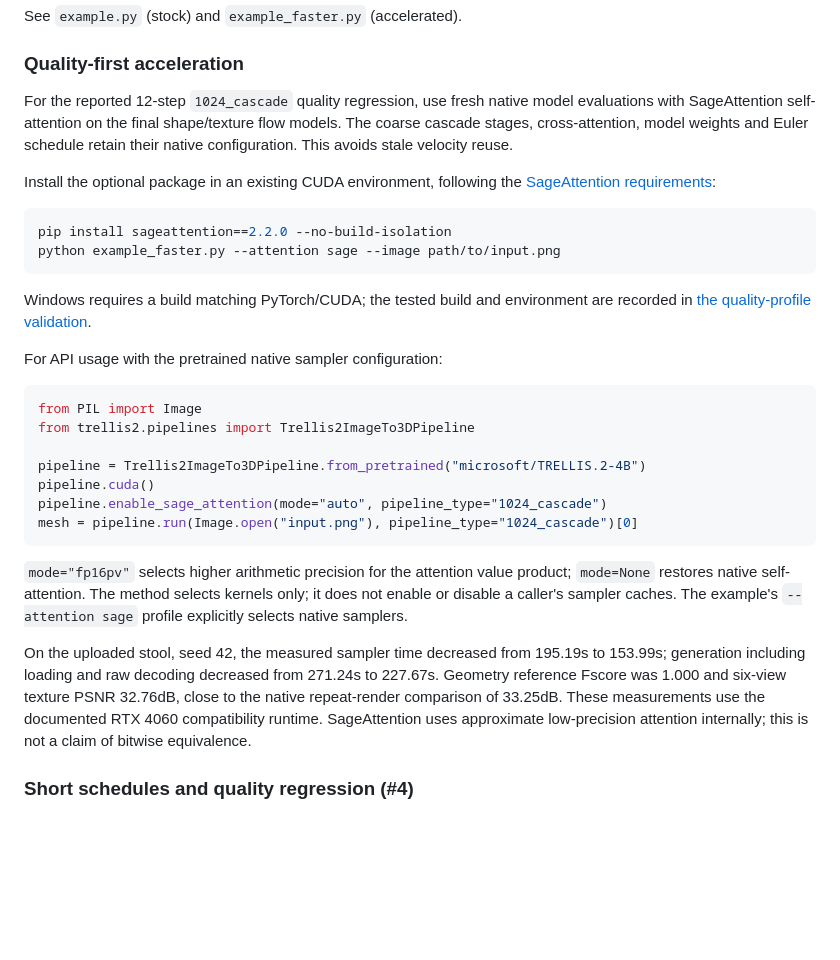
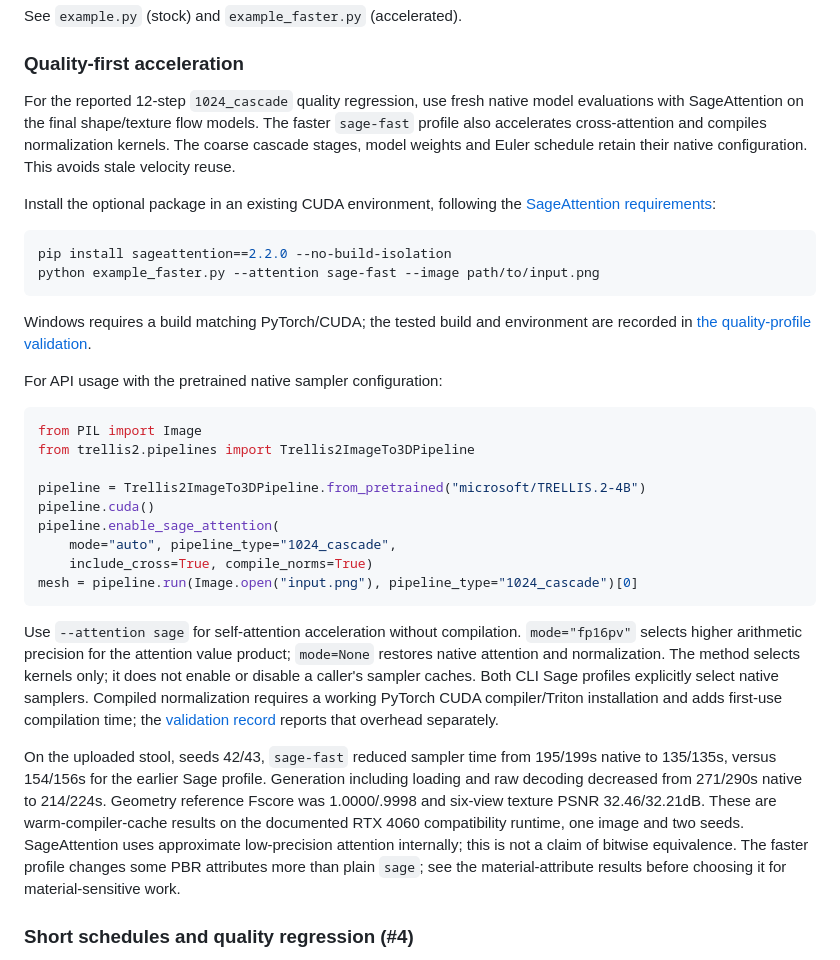
Before and after one commit to Archerkattri/fast-trellis2, a Markdown page: README.md, the part around the change. GitHub-like rendering; blank space fills up the shorter version.

Commit message:
perf: add optional Sage cross-attention and compiled flow norms

````diff
--- a/README.md
+++ b/README.md
@@ -187,8 +187,9 @@ See `example.py` (stock) and `example_faster.py` (accelerated).
 ### Quality-first acceleration
 
 For the reported 12-step `1024_cascade` quality regression, use fresh native
-model evaluations with SageAttention self-attention on the final shape/texture
-flow models. The coarse cascade stages, cross-attention, model weights and Euler
+model evaluations with SageAttention on the final shape/texture flow models.
+The faster `sage-fast` profile also accelerates cross-attention and compiles
+normalization kernels. The coarse cascade stages, model weights and Euler
 schedule retain their native configuration. This avoids stale velocity reuse.
 
 Install the optional package in an existing CUDA environment, following the
@@ -196,7 +197,7 @@ Install the optional package in an existing CUDA environment, following the
 
 ```bash
 pip install sageattention==2.2.0 --no-build-isolation
-python example_faster.py --attention sage --image path/to/input.png
+python example_faster.py --attention sage-fast --image path/to/input.png
 ```
 
 Windows requires a build matching PyTorch/CUDA; the tested build and environment
@@ -210,21 +211,30 @@ from trellis2.pipelines import Trellis2ImageTo3DPipeline
 
 pipeline = Trellis2ImageTo3DPipeline.from_pretrained("microsoft/TRELLIS.2-4B")
 pipeline.cuda()
-pipeline.enable_sage_attention(mode="auto", pipeline_type="1024_cascade")
+pipeline.enable_sage_attention(
+    mode="auto", pipeline_type="1024_cascade",
+    include_cross=True, compile_norms=True)
 mesh = pipeline.run(Image.open("input.png"), pipeline_type="1024_cascade")[0]
 ```
 
+Use `--attention sage` for self-attention acceleration without compilation.
 `mode="fp16pv"` selects higher arithmetic precision for the attention value
-product; `mode=None` restores native self-attention. The method selects kernels
-only; it does not enable or disable a caller's sampler caches. The example's
-`--attention sage` profile explicitly selects native samplers.
+product; `mode=None` restores native attention and normalization. The method
+selects kernels only; it does not enable or disable a caller's sampler caches.
+Both CLI Sage profiles explicitly select native samplers. Compiled normalization
+requires a working PyTorch CUDA compiler/Triton installation and adds first-use
+compilation time; the [validation record](docs/ISSUE-4-QUALITY-PROFILE.md) reports
+that overhead separately.
 
-On the uploaded stool, seed 42, the measured sampler time decreased from 195.19s
-to 153.99s; generation including loading and raw decoding decreased from 271.24s
-to 227.67s. Geometry reference Fscore was 1.000 and six-view texture PSNR 32.76dB,
-close to the native repeat-render comparison of 33.25dB. These measurements use
-the documented RTX 4060 compatibility runtime. SageAttention uses approximate
+On the uploaded stool, seeds 42/43, `sage-fast` reduced sampler time from
+195/199s native to 135/135s, versus 154/156s for the earlier Sage profile.
+Generation including loading and raw decoding decreased from 271/290s native
+to 214/224s. Geometry reference Fscore was 1.0000/.9998 and six-view texture PSNR
+32.46/32.21dB. These are warm-compiler-cache results on the documented RTX 4060
+compatibility runtime, one image and two seeds. SageAttention uses approximate
 low-precision attention internally; this is not a claim of bitwise equivalence.
+The faster profile changes some PBR attributes more than plain `sage`; see the
+material-attribute results before choosing it for material-sensitive work.
 
 ### Short schedules and quality regression (#4)
 
````
Also changed, not shown: docs/ISSUE-4-GPU-INVESTIGATION.md (+4 -1 lines), docs/ISSUE-4-QUALITY-PROFILE.md (+83 -14 lines), docs/images/issue-4-sage-fast.png (added), 12 other files.
